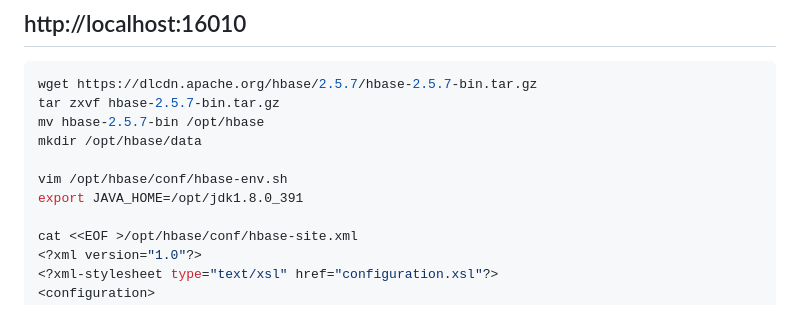
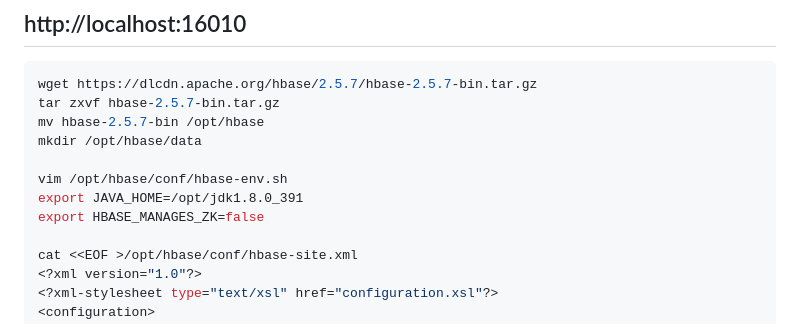
Before and after one commit to kian1990/Ubuntu, a Markdown page: README.md, the part around the change. Rendered like a GitHub page.

```diff
--- a/README.md
+++ b/README.md
@@ -947,6 +947,7 @@ mkdir /opt/hbase/data
 
 vim /opt/hbase/conf/hbase-env.sh
 export JAVA_HOME=/opt/jdk1.8.0_391
+export HBASE_MANAGES_ZK=false
 
 cat <<EOF >/opt/hbase/conf/hbase-site.xml
 <?xml version="1.0"?>
```
